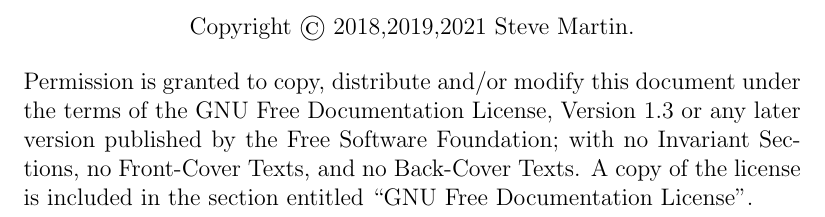
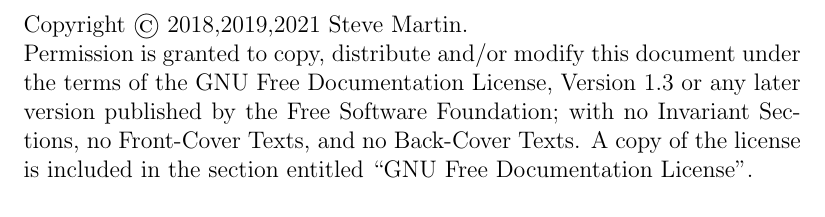
Before and after one commit to kronostar/mucollib, a LaTeX book (doc/Manual.tex): part of page 2 of 43, cut so that both start at the same text. Compiled offline with pdfLaTeX.

Commit message:
Update Manual.tex

```diff
--- a/doc/Manual.tex
+++ b/doc/Manual.tex
@@ -36,9 +36,7 @@
 \null
 \vfill
 \bigskip
-\begin{center}
-Copyright \copyright{} 2018,2019,2021  Steve Martin.\\
-\end{center}
+\noindent Copyright \copyright{} 2018,2019,2021  Steve Martin.\\
 Permission is granted to copy, distribute and/or modify this document
 under the terms of the GNU Free Documentation License, Version 1.3
 or any later version published by the Free Software Foundation;
```
